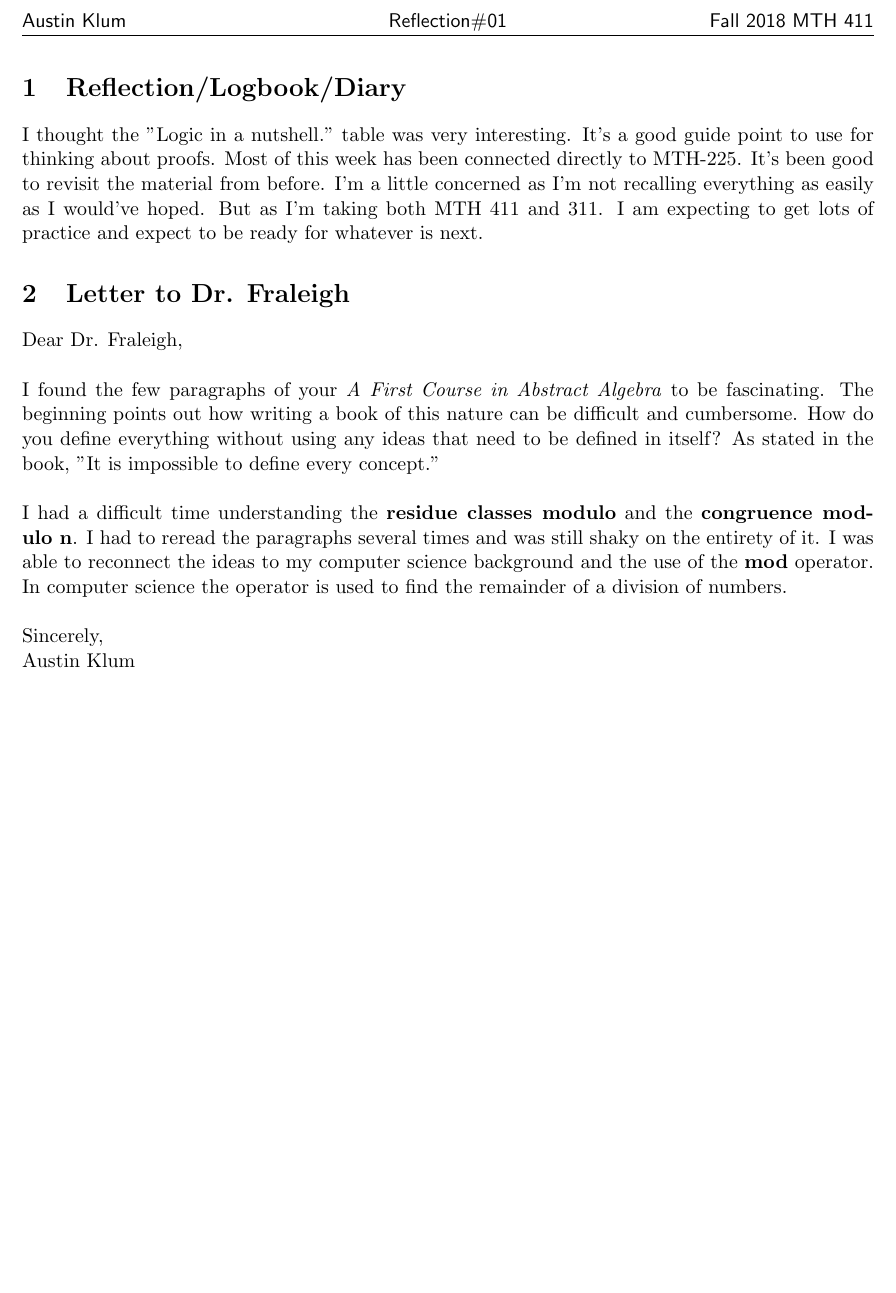
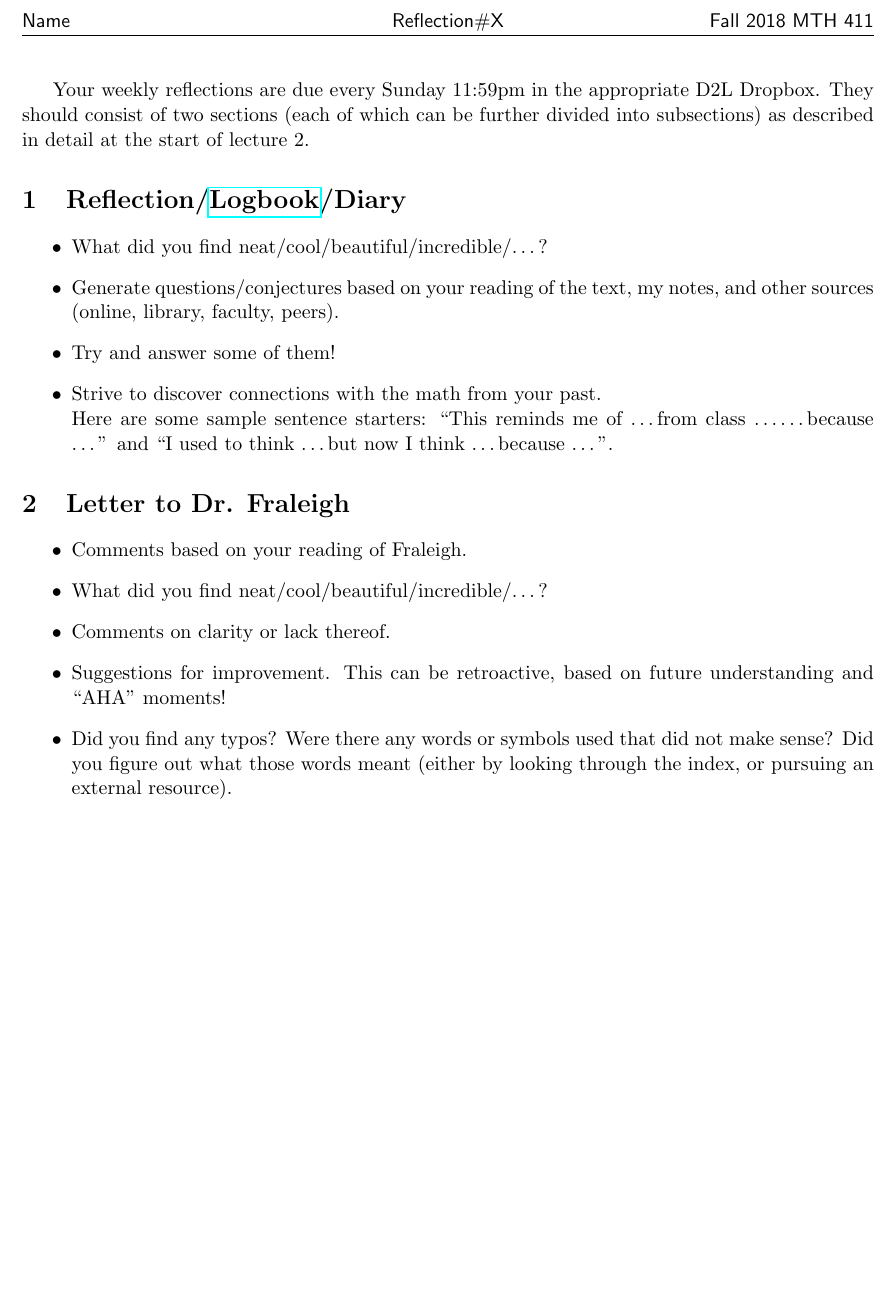
Before and after one commit to austinklum/MTH-411, a LaTeX document (LaTeX_Reflection_template.tex): part of the page, cut at the place of the change. Compiled offline with pdfLaTeX.

Commit message:
reodered some files

```diff
--- a/LaTeX_Reflection_template.tex
+++ b/LaTeX_Reflection_template.tex
@@ -13,7 +13,7 @@
 \newtheorem{exercise}{Exercise}
 
 \pagestyle{fancy}
-\lhead{\sf Austin Klum} \chead{\sf Reflection\#01} \rhead{\sf Fall 2018 MTH 411}
+\lhead{\sf Name} \chead{\sf Reflection\#X} \rhead{\sf Fall 2018 MTH 411}
 \lfoot{} \cfoot{\thepage} \rfoot{}
 
 %% See Page 3 of Fraleigh
@@ -35,16 +35,27 @@
 
 \begin{document}
 
-\section{Reflection/Logbook/Diary}
-I thought the "Logic in a nutshell." table was very interesting. It's a good guide point to use for thinking about proofs. Most of this week has been connected directly to MTH-225. It's been good to revisit the material from before. I'm a little concerned as I'm not recalling everything as easily as I would've hoped. But as I'm taking both MTH 411 and 311. I am expecting to get lots of practice and expect to be ready for whatever is next.
+Your weekly reflections are due every Sunday 11:59pm in the appropriate D2L Dropbox. They should consist of two sections (each of which can be further divided into subsections) as described in detail at the start of lecture 2.
+
+\section{Reflection/\href{https://en.wikipedia.org/wiki/Logbook}{Logbook}/Diary}
+
+\begin{itemize}
+\item What did you find neat/cool/beautiful/incredible/\dots?
+\item Generate questions/conjectures based on your reading of the text, my notes, and other sources (online, library, faculty, peers).
+\item Try and answer some of them!
+\item Strive to discover connections with the math from your past.\\
+Here are some sample sentence starters: ``This reminds me of \dots from class \dots \dots because \dots'' and ``I used to think \dots but now I think \dots because \dots''.
+
+\end{itemize}
 
 \section{Letter to Dr. Fraleigh}
-Dear Dr. Fraleigh,\\
-\\
-I found the few paragraphs of your \textit{A First Course in Abstract Algebra} to be fascinating. The beginning points out how writing a book of this nature can be difficult and cumbersome. How do you define everything without using any ideas that need to be defined in itself? As stated in the book, "It is impossible to define every concept." \\
-\\
-I had a difficult time understanding the \textbf{residue classes modulo} and the \textbf{congruence modulo n}. I had to reread the paragraphs several times and was still shaky on the entirety of it. I was able to reconnect the ideas to my computer science background and the use of the \textbf{mod} operator. In computer science the operator is used to find the remainder of a division of numbers. \\
-\\
-Sincerely,\\
-Austin Klum
+
+\begin{itemize}
+\item Comments based on your reading of Fraleigh.
+\item What did you find neat/cool/beautiful/incredible/\dots?
+\item Comments on clarity or lack thereof.
+\item Suggestions for improvement. This can be retroactive, based on future understanding and ``AHA'' moments!
+\item Did you find any typos? Were there any words or symbols used that did not make sense? Did you figure out what those words meant (either by looking through the index, or pursuing an external resource).
+\end{itemize}
+
 \end{document}
```
Also changed, not shown: Klum_Austin_MTH411_Fall2018_Reflections_01.tex (added, +1 -0 lines), LaTeX_Reflection_template.pdf, Math Readings/Bergman Math Language Logic Sets.pdf (renamed from Bergman Math Language Logic Sets.pdf), Math Readings/Bergman math induction.pdf (renamed from Bergman math induction.pdf), Math Readings/Das_2018_Fall_411_syllabus_2018_09_04.pdf (renamed from Das_2018_Fall_411_syllabus_2018_09_04.pdf), Math Readings/Hutchings_proofs.pdf (renamed from Hutchings_proofs.pdf), Math Readings/Jänich_SetsAndMaps.pdf (renamed from Jänich_SetsAndMaps.pdf), 4 other files.
